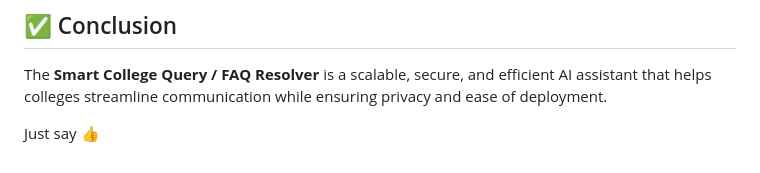
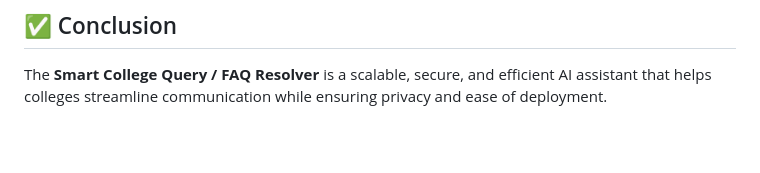
Before and after one commit to MasiHasanali17/IIT_Hackathon, a Markdown page: README.md, the part around the change. GitHub-like rendering; blank space fills up the shorter version.

```diff
--- a/README.md
+++ b/README.md
@@ -151,5 +151,3 @@ This project demonstrates how AI can:
 ## ✅ Conclusion
 
 The **Smart College Query / FAQ Resolver** is a scalable, secure, and efficient AI assistant that helps colleges streamline communication while ensuring privacy and ease of deployment.
-
-Just say 👍
```
